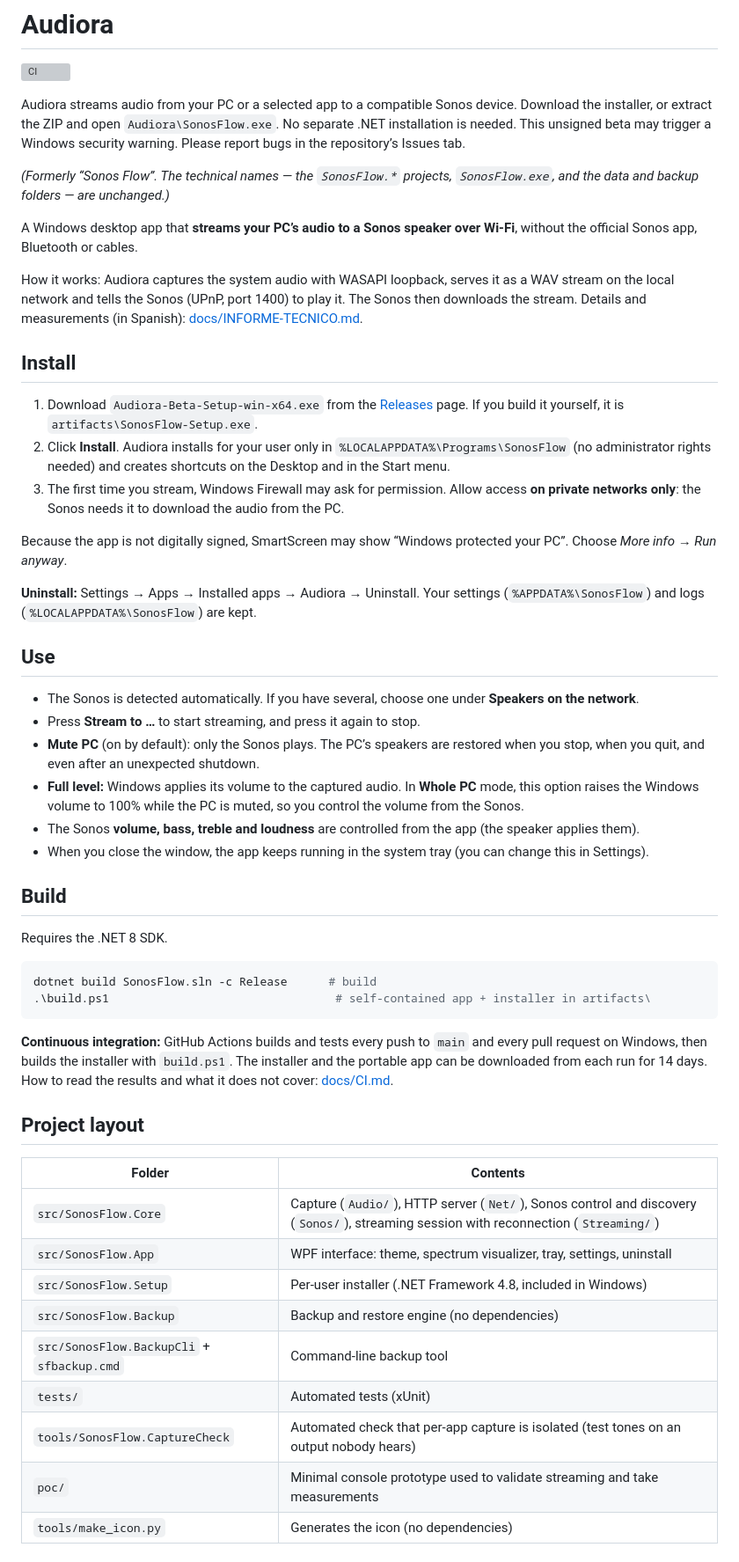
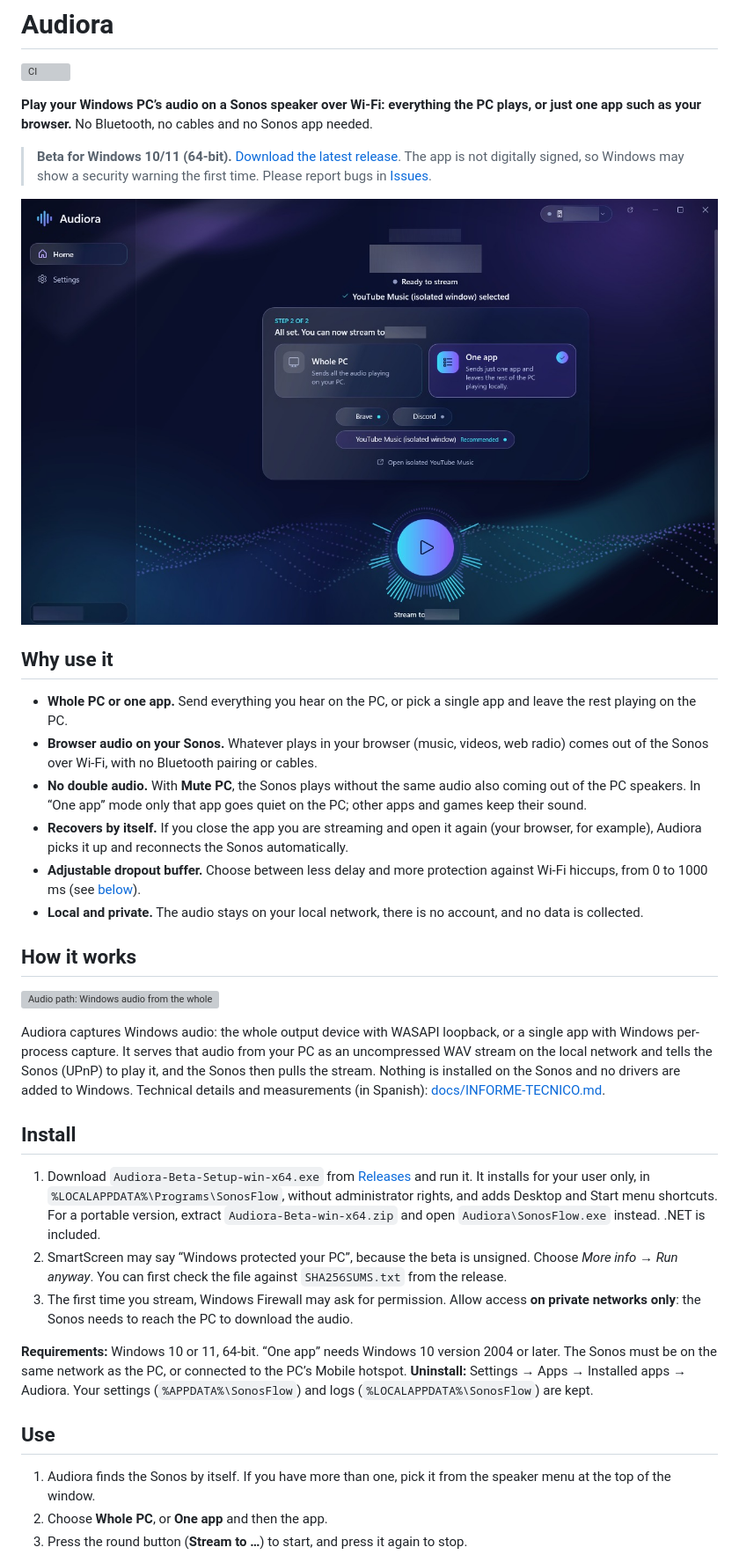
Before and after one commit to dextry1972-maker/Audiora, a Markdown page: README.md, the part around one of its changes. Shown at 88% size. GitHub-like rendering; pictures changed too: docs/images/audiora-main-window.jpg (added); grey boxes are pictures that could not be loaded.

````diff
--- a/README.md
+++ b/README.md
@@ -2,57 +2,39 @@
 
 [![CI](https://github.com/dextry1972-maker/Audiora/actions/workflows/ci.yml/badge.svg?branch=main)](https://github.com/dextry1972-maker/Audiora/actions/workflows/ci.yml)
 
-Audiora streams audio from your PC or a selected app to a compatible Sonos device. Download the installer, or extract the ZIP and open `Audiora\SonosFlow.exe`. No separate .NET installation is needed. This unsigned beta may trigger a Windows security warning. Please report bugs in the repository’s Issues tab.
+**Play your Windows PC’s audio on a Sonos speaker over Wi-Fi: everything the PC plays, or just one app such as your browser.** No Bluetooth, no cables and no Sonos app needed.
 
-*(Formerly “Sonos Flow”. The technical names — the `SonosFlow.*` projects, `SonosFlow.exe`, and the data and backup folders — are unchanged.)*
+> **Beta for Windows 10/11 (64-bit).** [Download the latest release](https://github.com/dextry1972-maker/Audiora/releases). The app is not digitally signed, so Windows may show a security warning the first time. Please report bugs in [Issues](https://github.com/dextry1972-maker/Audiora/issues).
 
-A Windows desktop app that **streams your PC’s audio to a Sonos speaker over Wi-Fi**, without the official Sonos app, Bluetooth or cables.
+![Audiora’s main window in “One app” mode: YouTube Music is selected as the source and the app is ready to stream to a Sonos speaker. The speaker and user names are blurred.](docs/images/audiora-main-window.jpg)
 
-How it works: Audiora captures the system audio with WASAPI loopback, serves it as a WAV stream on the local network and tells the Sonos (UPnP, port 1400) to play it. The Sonos then downloads the stream. Details and measurements (in Spanish): [docs/INFORME-TECNICO.md](docs/INFORME-TECNICO.md).
+## Why use it
+
+- **Whole PC or one app.** Send everything you hear on the PC, or pick a single app and leave the rest playing on the PC.
+- **Browser audio on your Sonos.** Whatever plays in your browser (music, videos, web radio) comes out of the Sonos over Wi-Fi, with no Bluetooth pairing or cables.
+- **No double audio.** With **Mute PC**, the Sonos plays without the same audio also coming out of the PC speakers. In “One app” mode only that app goes quiet on the PC; other apps and games keep their sound.
+- **Recovers by itself.** If you close the app you are streaming and open it again (your browser, for example), Audiora picks it up and reconnects the Sonos automatically.
+- **Adjustable dropout buffer.** Choose between less delay and more protection against Wi-Fi hiccups, from 0 to 1000 ms (see [below](#dropout-buffer)).
+- **Local and private.** The audio stays on your local network, there is no account, and no data is collected.
+
+## How it works
+
+![Audio path: Windows audio from the whole PC or one app is captured by Audiora, served as an uncompressed WAV stream on the local network, and pulled and played by the Sonos speaker.](docs/images/audio-path.svg)
+
+Audiora captures Windows audio: the whole output device with WASAPI loopback, or a single app with Windows per-process capture. It serves that audio from your PC as an uncompressed WAV stream on the local network and tells the Sonos (UPnP) to play it, and the Sonos then pulls the stream. Nothing is installed on the Sonos and no drivers are added to Windows. Technical details and measurements (in Spanish): [docs/INFORME-TECNICO.md](docs/INFORME-TECNICO.md).
 
 ## Install
 
-1. Download `Audiora-Beta-Setup-win-x64.exe` from the [Releases](https://github.com/dextry1972-maker/Audiora/releases) page. If you build it yourself, it is `artifacts\SonosFlow-Setup.exe`.
-2. Click **Install**. Audiora installs for your user only in `%LOCALAPPDATA%\Programs\SonosFlow` (no administrator rights needed) and creates shortcuts on the Desktop and in the Start menu.
-3. The first time you stream, Windows Firewall may ask for permission. Allow access **on private networks only**: the Sonos needs it to download the audio from the PC.
+1. Download `Audiora-Beta-Setup-win-x64.exe` from [Releases](https://github.com/dextry1972-maker/Audiora/releases) and run it. It installs for your user only, in `%LOCALAPPDATA%\Programs\SonosFlow`, without administrator rights, and adds Desktop and Start menu shortcuts. For a portable version, extract `Audiora-Beta-win-x64.zip` and open `Audiora\SonosFlow.exe` instead. .NET is included.
+2. SmartScreen may say “Windows protected your PC”, because the beta is unsigned. Choose *More info → Run anyway*. You can first check the file against `SHA256SUMS.txt` from the release.
+3. The first time you stream, Windows Firewall may ask for permission. Allow access **on private networks only**: the Sonos needs to reach the PC to download the audio.
 
-Because the app is not digitally signed, SmartScreen may show “Windows protected your PC”. Choose *More info → Run anyway*.
-
-**Uninstall:** Settings → Apps → Installed apps → Audiora → Uninstall. Your settings (`%APPDATA%\SonosFlow`) and logs (`%LOCALAPPDATA%\SonosFlow`) are kept.
+**Requirements:** Windows 10 or 11, 64-bit. “One app” needs Windows 10 version 2004 or later. The Sonos must be on the same network as the PC, or connected to the PC’s Mobile hotspot.
+**Uninstall:** Settings → Apps → Installed apps → Audiora. Your settings (`%APPDATA%\SonosFlow`) and logs (`%LOCALAPPDATA%\SonosFlow`) are kept.
 
 ## Use
 
-- The Sonos is detected automatically. If you have several, choose one under **Speakers on the network**.
-- Press **Stream to …** to start streaming, and press it again to stop.
-- **Mute PC** (on by default): only the Sonos plays. The PC’s speakers are restored when you stop, when you quit, and even after an unexpected shutdown.
-- **Full level:** Windows applies its volume to the captured audio. In **Whole PC** mode, this option raises the Windows volume to 100% while the PC is muted, so you control the volume from the Sonos.
-- The Sonos **volume, bass, treble and loudness** are controlled from the app (the speaker applies them).
-- When you close the window, the app keeps running in the system tray (you can change this in Settings).
+1. Audiora finds the Sonos by itself. If you have more than one, pick it from the speaker menu at the top of the window.
+2. Choose **Whole PC**, or **One app** and then the app.
+3. Press the round button (**Stream to …**) to start, and press it again to stop.
 
-## Build
-
-Requires the .NET 8 SDK.
-
-```powershell
-dotnet build SonosFlow.sln -c Release      # build
-.\build.ps1                                 # self-contained app + installer in artifacts\
-```
-
-**Continuous integration:** GitHub Actions builds and tests every push to `main` and every pull request on Windows,
-then builds the installer with `build.ps1`. The installer and the portable app can be downloaded from each run for 14
-days. How to read the results and what it does not cover: [docs/CI.md](docs/CI.md).
-
-## Project layout
-
-| Folder | Contents |
-|---|---|
-| `src/SonosFlow.Core` | Capture (`Audio/`), HTTP server (`Net/`), Sonos control and discovery (`Sonos/`), streaming session with reconnection (`Streaming/`) |
-| `src/SonosFlow.App` | WPF interface: theme, spectrum visualizer, tray, settings, uninstall |
-| `src/SonosFlow.Setup` | Per-user installer (.NET Framework 4.8, included in Windows) |
-| `src/SonosFlow.Backup` | Backup and restore engine (no dependencies) |
-| `src/SonosFlow.BackupCli` + `sfbackup.cmd` | Command-line backup tool |
-| `tests/` | Automated tests (xUnit) |
-| `tools/SonosFlow.CaptureCheck` | Automated check that per-app capture is isolated (test tones on an output nobody hears) |
-| `poc/` | Minimal console prototype used to validate streaming and take measurements |
-| `tools/make_icon.py` | Generates the icon (no dependencies) |
-
````
Also changed, not shown: other parts of README.md (+47 -48 lines), docs/images/audiora-audio-settings.jpg (added), 1 other file.
